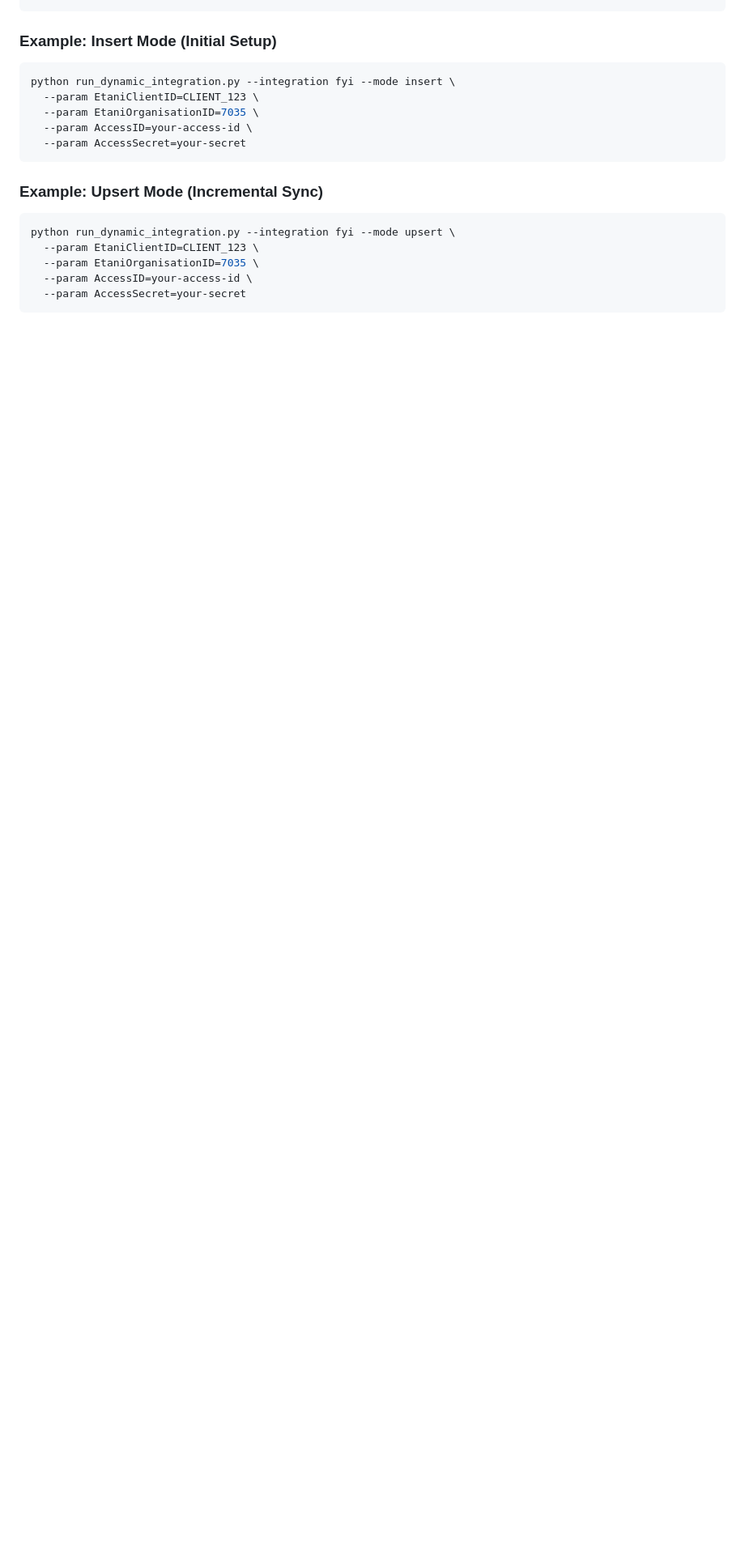
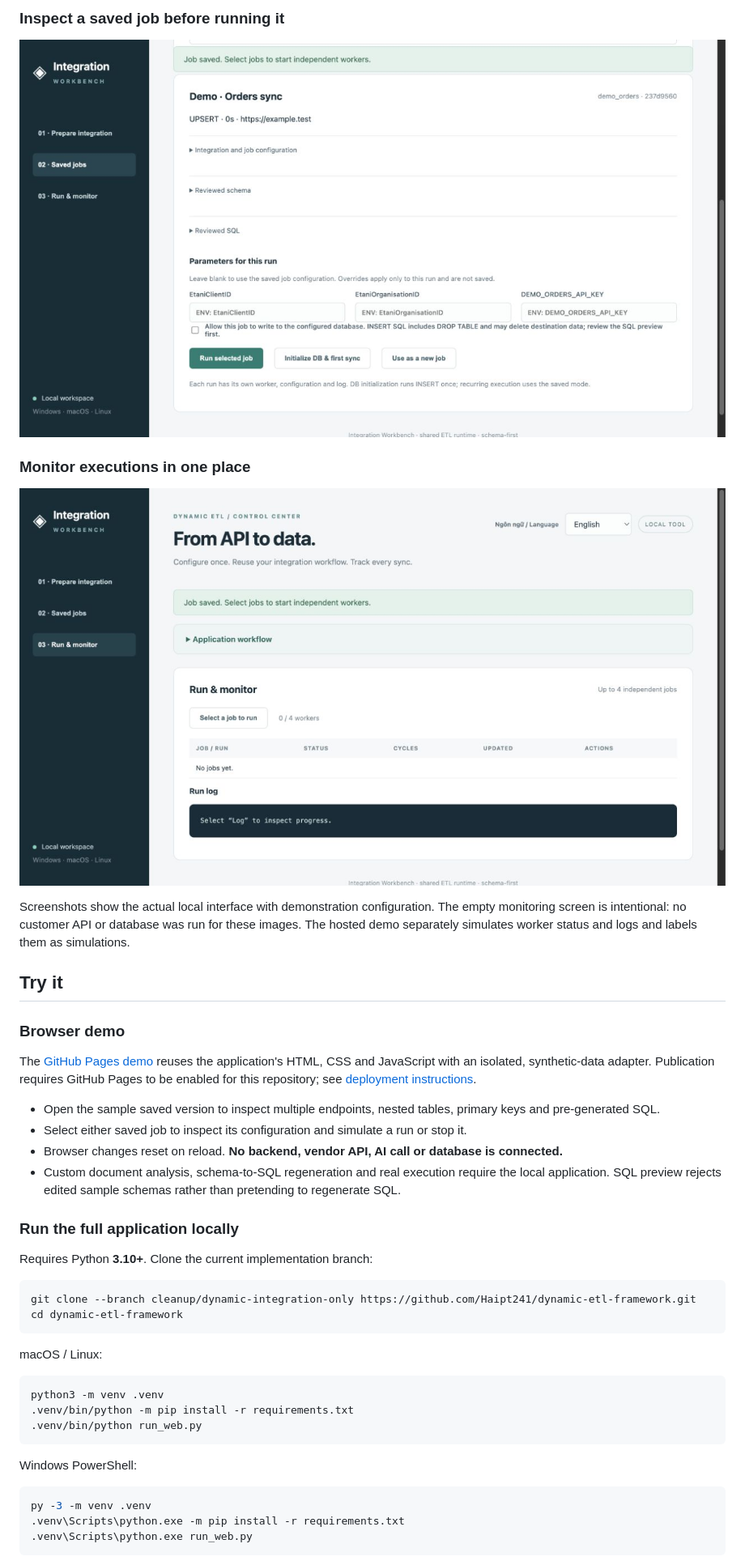
Before and after one commit to Haipt241/dynamic-etl-framework, a Markdown page: README.md, the part around one of its changes. Shown at 81% size. GitHub-like rendering; pictures changed too: docs/images/03-jobs.png (added), docs/images/04-monitor.png (added); blank space fills up the shorter version.

Commit message:
docs: add product README screenshots and interactive static demo

````diff
--- a/README.md
+++ b/README.md
@@ -18,20 +45,46 @@ python run_dynamic_integration.py --integration {name} --mode {insert|upsert} --
+### Inspect a saved job before running it
+
+![Saved job configuration and runtime controls](docs/images/03-jobs.png)
+
+### Monitor executions in one place
+
+![Run monitoring screen](docs/images/04-monitor.png)
+
+Screenshots show the actual local interface with demonstration configuration. The empty monitoring screen is intentional: no customer API or database was run for these images. The hosted demo separately simulates worker status and logs and labels them as simulations.
+
+## Try it
+
+### Browser demo
+
+The [GitHub Pages demo](https://Haipt241.github.io/dynamic-etl-framework/demo/) reuses the application's HTML, CSS and JavaScript with an isolated, synthetic-data adapter. Publication requires GitHub Pages to be enabled for this repository; see [deployment instructions](docs/DEMO.md).
+
+- Open the sample saved version to inspect multiple endpoints, nested tables, primary keys and pre-generated SQL.
+- Select either saved job to inspect its configuration and simulate a run or stop it.
+- Browser changes reset on reload. **No backend, vendor API, AI call or database is connected.**
+- Custom document analysis, schema-to-SQL regeneration and real execution require the local application. SQL preview rejects edited sample schemas rather than pretending to regenerate SQL.
+
+### Run the full application locally
+
+Requires Python **3.10+**. Clone the current implementation branch:
+
+```sh
+git clone --branch cleanup/dynamic-integration-only https://github.com/Haipt241/dynamic-etl-framework.git
+cd dynamic-etl-framework
 ```
 
-### Example: Insert Mode (Initial Setup)
-```bash
-python run_dynamic_integration.py --integration fyi --mode insert \
-  --param EtaniClientID=CLIENT_123 \
-  --param EtaniOrganisationID=7035 \
-  --param AccessID=your-access-id \
-  --param AccessSecret=your-secret
+macOS / Linux:
+
+```sh
+python3 -m venv .venv
+.venv/bin/python -m pip install -r requirements.txt
+.venv/bin/python run_web.py
 ```
 
-### Example: Upsert Mode (Incremental Sync)
-```bash
-python run_dynamic_integration.py --integration fyi --mode upsert \
-  --param EtaniClientID=CLIENT_123 \
-  --param EtaniOrganisationID=7035 \
-  --param AccessID=your-access-id \
-  --param AccessSecret=your-secret
+Windows PowerShell:
+
+```powershell
+py -3 -m venv .venv
+.venv\Scripts\python.exe -m pip install -r requirements.txt
+.venv\Scripts\python.exe run_web.py
 ```
 
````
Also changed, not shown: other parts of README.md (+76 -218 lines), docs/DEMO.md (added, +36 -0 lines), docs/README.vi.md (added, +33 -0 lines), docs/images/01-prepare.png (added), docs/images/02-schema.png (added), 10 other files.
